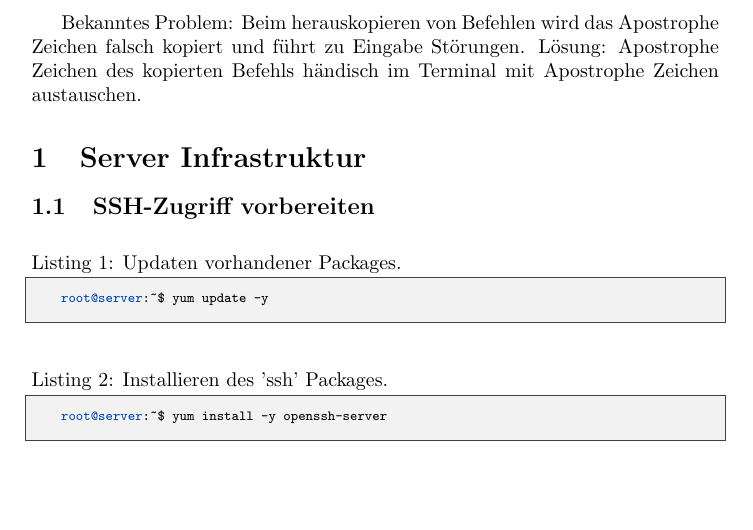
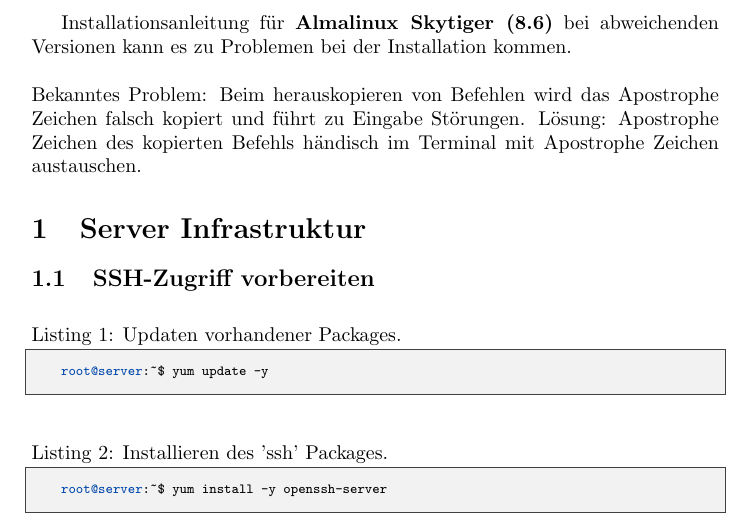
Before and after one commit to Elbrus-Analytics/deployment-guide, a LaTeX document (document.tex): part of page 2 of 36 before the commit and part of page 2 of 37 after it, cut at the place of the change, the shorter picture padded with empty space. Compiled offline with pdfLaTeX.

Commit message:
added Information about what version should be used

```diff
--- a/document.tex
+++ b/document.tex
@@ -97,6 +97,7 @@
 	%\date{\today}
 	%\maketitle
 	\newpage
+	Installationsanleitung für \textbf{Almalinux Skytiger (8.6)} bei abweichenden Versionen kann es zu Problemen bei der Installation kommen. \\ \\
 	Bekanntes Problem: Beim herauskopieren von Befehlen wird das Apostrophe Zeichen falsch kopiert und führt zu Eingabe Störungen. Lösung: Apostrophe Zeichen des kopierten Befehls händisch im Terminal mit Apostrophe Zeichen austauschen.
 
 	\section[Server Infrastruktur]{Server Infrastruktur}
```
Also changed, not shown: document.pdf, 3 other files.
